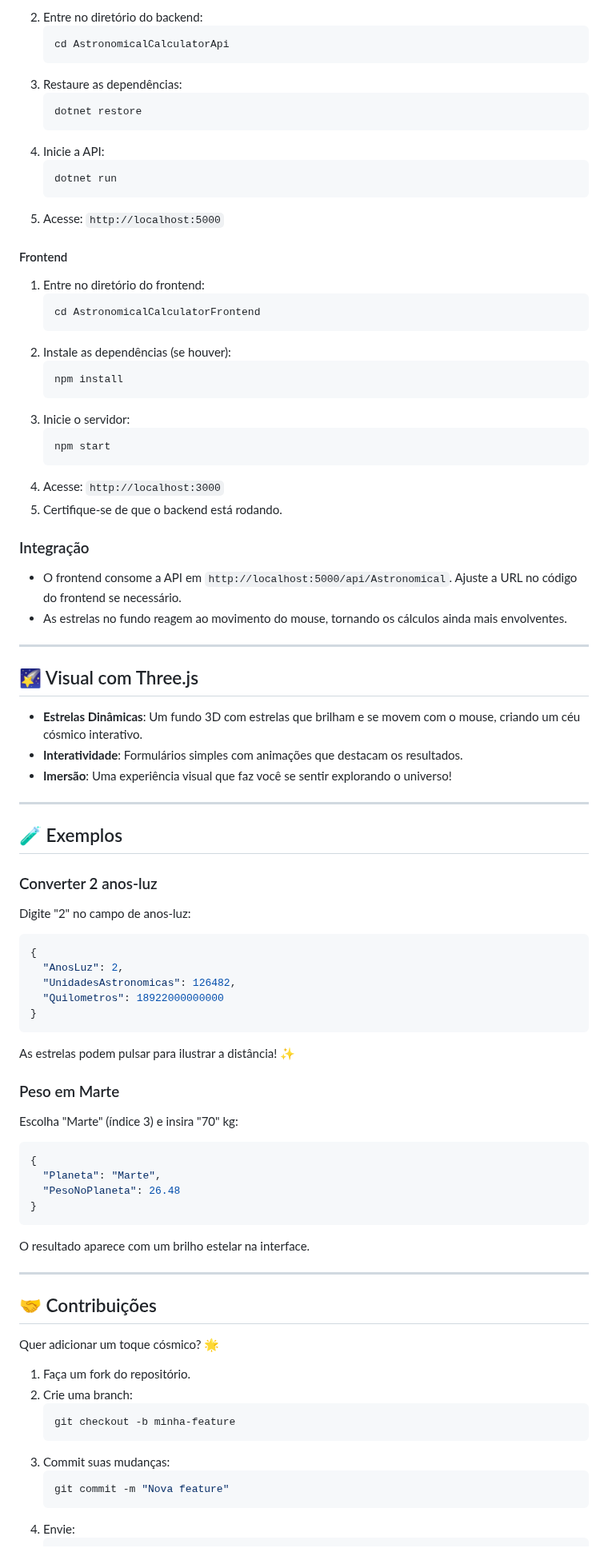
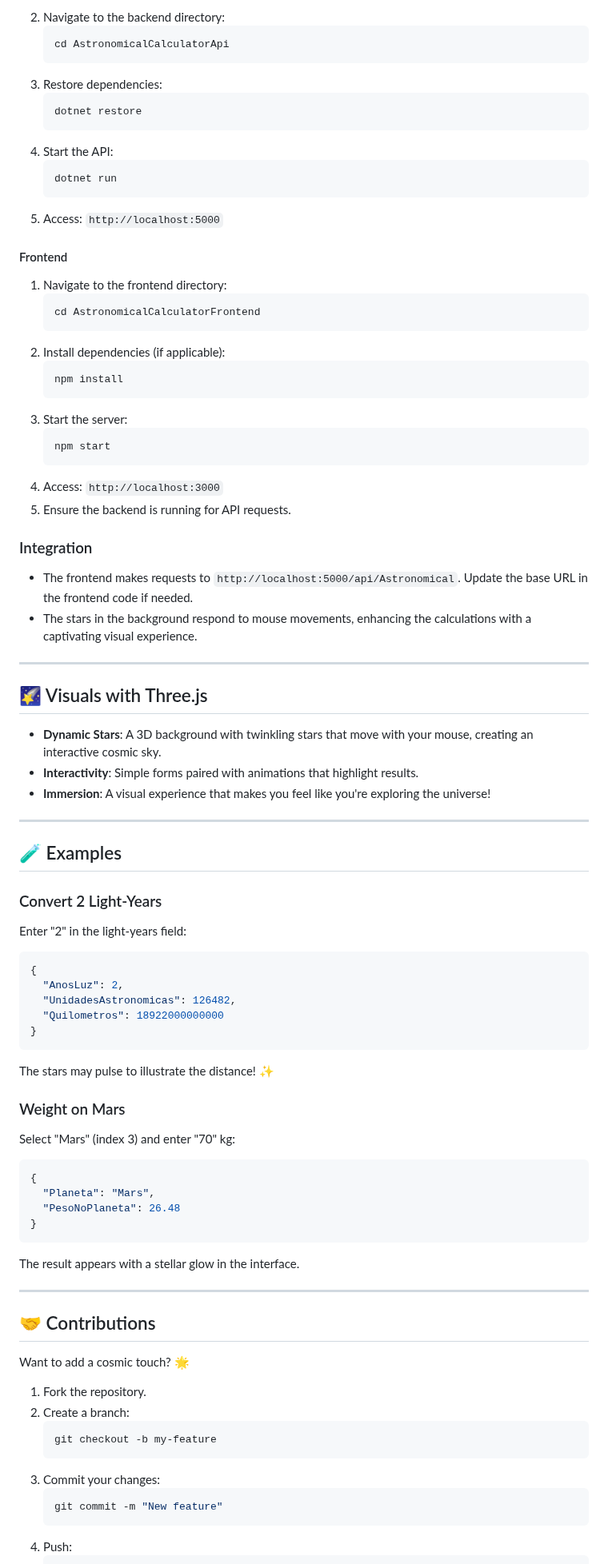
Before and after one commit to kathyncodec/astronomicalCalculator, a Markdown page: README.md, the part around one of its changes. Shown at 80% size. Rendered like a GitHub page.

````diff
--- a/README.md
+++ b/README.md
@@ -114,51 +114,51 @@ Retorna a lista de planetas disponíveis.
    ```
-2. Entre no diretório do backend:
+2. Navigate to the backend directory:
    ```bash
    cd AstronomicalCalculatorApi
    ```
-3. Restaure as dependências:
+3. Restore dependencies:
    ```bash
    dotnet restore
    ```
-4. Inicie a API:
+4. Start the API:
    ```bash
    dotnet run
    ```
-5. Acesse: `http://localhost:5000`
+5. Access: `http://localhost:5000`
 
 #### Frontend
-1. Entre no diretório do frontend:
+1. Navigate to the frontend directory:
    ```bash
    cd AstronomicalCalculatorFrontend
    ```
-2. Instale as dependências (se houver):
+2. Install dependencies (if applicable):
    ```bash
    npm install
    ```
-3. Inicie o servidor:
+3. Start the server:
    ```bash
    npm start
    ```
-4. Acesse: `http://localhost:3000`
-5. Certifique-se de que o backend está rodando.
+4. Access: `http://localhost:3000`
+5. Ensure the backend is running for API requests.
 
-### Integração
-- O frontend consome a API em `http://localhost:5000/api/Astronomical`. Ajuste a URL no código do frontend se necessário.
-- As estrelas no fundo reagem ao movimento do mouse, tornando os cálculos ainda mais envolventes.
+### Integration
+- The frontend makes requests to `http://localhost:5000/api/Astronomical`. Update the base URL in the frontend code if needed.
+- The stars in the background respond to mouse movements, enhancing the calculations with a captivating visual experience.
 
 ---
 
-## 🌠 Visual com Three.js
-- **Estrelas Dinâmicas**: Um fundo 3D com estrelas que brilham e se movem com o mouse, criando um céu cósmico interativo.
-- **Interatividade**: Formulários simples com animações que destacam os resultados.
-- **Imersão**: Uma experiência visual que faz você se sentir explorando o universo!
+## 🌠 Visuals with Three.js
+- **Dynamic Stars**: A 3D background with twinkling stars that move with your mouse, creating an interactive cosmic sky.
+- **Interactivity**: Simple forms paired with animations that highlight results.
+- **Immersion**: A visual experience that makes you feel like you're exploring the universe!
 
 ---
 
-## 🧪 Exemplos
+## 🧪 Examples
 
-### Converter 2 anos-luz
-Digite "2" no campo de anos-luz:
+### Convert 2 Light-Years
+Enter "2" in the light-years field:
 ```json
 {
   "AnosLuz": 2,
@@ -166,30 +166,30 @@ Digite "2" no campo de anos-luz:
   "Quilometros": 18922000000000
 }
 ```
-As estrelas podem pulsar para ilustrar a distância! ✨
+The stars may pulse to illustrate the distance! ✨
 
-### Peso em Marte
-Escolha "Marte" (índice 3) e insira "70" kg:
+### Weight on Mars
+Select "Mars" (index 3) and enter "70" kg:
 ```json
 {
-  "Planeta": "Marte",
+  "Planeta": "Mars",
   "PesoNoPlaneta": 26.48
 }
 ```
-O resultado aparece com um brilho estelar na interface.
+The result appears with a stellar glow in the interface.
 
 ---
 
-## 🤝 Contribuições
-Quer adicionar um toque cósmico? 🌟
-1. Faça um fork do repositório.
-2. Crie uma branch:
+## 🤝 Contributions
+Want to add a cosmic touch? 🌟
+1. Fork the repository.
+2. Create a branch:
    ```bash
-   git checkout -b minha-feature
+   git checkout -b my-feature
    ```
-3. Commit suas mudanças:
+3. Commit your changes:
    ```bash
-   git commit -m "Nova feature"
+   git commit -m "New feature"
    ```
-4. Envie:
+4. Push:
    ```bash
````
Also changed, not shown: other parts of README.md (+59 -59 lines).
